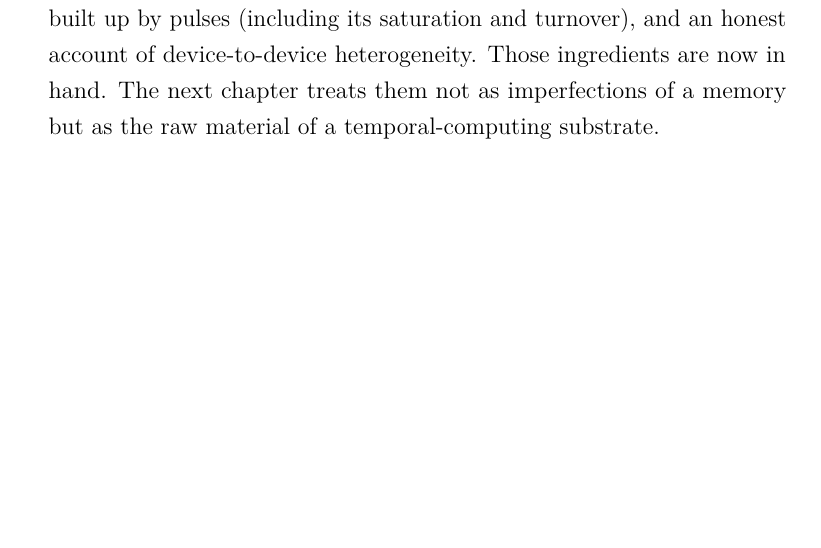
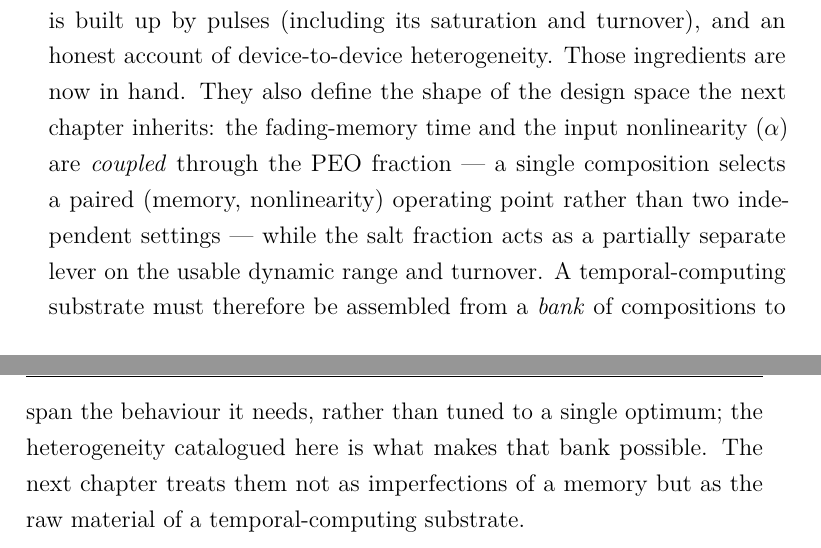
Before and after one commit to carlosdprados/phd-thesis, a LaTeX thesis (chapters/chapter3_comparative.tex): part of page 13 of 14 before the commit and two parts of pages 13 and 14 of 15 after it, the two joined at a grey line, cut so that both start at the same text, the shorter picture padded with empty space. Compiled offline with pdfLaTeX.

Commit message:
docs(ch3): elevate design-space framing in ch4 bridge
PEO couples memory time and input nonlinearity (paired operating point,
not orthogonal knobs); salt is a partly-separate lever on dynamic range.
Motivates assembling a bank of compositions for the ch4 substrate.

```diff
--- a/chapters/chapter3_comparative.tex
+++ b/chapters/chapter3_comparative.tex
@@ -166,7 +166,7 @@ The corresponding future-work programme is therefore well defined: a dedicated c
 
 This chapter has shown that the volatile dynamics of \SY{}/polymer-electrolyte composites are controllable, and that the control is dominated by composition. Quantitatively, the fading-memory time of the \SY{}/\PEO{}/\LiTf{} system is tunable over roughly \SIrange{2}{20}{\second} by composition alone, with the switching window and potentiation strength varying in concert; chemistry (host, anion) extends this range further, illustratively; and the cation, contrary to the initial hypothesis, is not a robust controlling variable at the available power. A methodological result --- that the drive protocol co-sets the apparent timescale --- frames how all of this must be measured and compared.
 
-What \cref{ch:temporal} requires from the present chapter is precisely a set of behavioural ingredients: a composition-indexed family of fading-memory time constants spanning a useful range, a characterisation of how conductance is built up by pulses (including its saturation and turnover), and an honest account of device-to-device heterogeneity. Those ingredients are now in hand. The next chapter treats them not as imperfections of a memory but as the raw material of a temporal-computing substrate.
+What \cref{ch:temporal} requires from the present chapter is precisely a set of behavioural ingredients: a composition-indexed family of fading-memory time constants spanning a useful range, a characterisation of how conductance is built up by pulses (including its saturation and turnover), and an honest account of device-to-device heterogeneity. Those ingredients are now in hand. They also define the shape of the design space the next chapter inherits: the fading-memory time and the input nonlinearity ($\alpha$) are \emph{coupled} through the \PEO{} fraction --- a single composition selects a paired (memory, nonlinearity) operating point rather than two independent settings --- while the salt fraction acts as a partially separate lever on the usable dynamic range and turnover. A temporal-computing substrate must therefore be assembled from a \emph{bank} of compositions to span the behaviour it needs, rather than tuned to a single optimum; the heterogeneity catalogued here is what makes that bank possible. The next chapter treats them not as imperfections of a memory but as the raw material of a temporal-computing substrate.
 
 
 %% ---- Standalone close (skipped when \include'd from thesis.tex) ----
```
